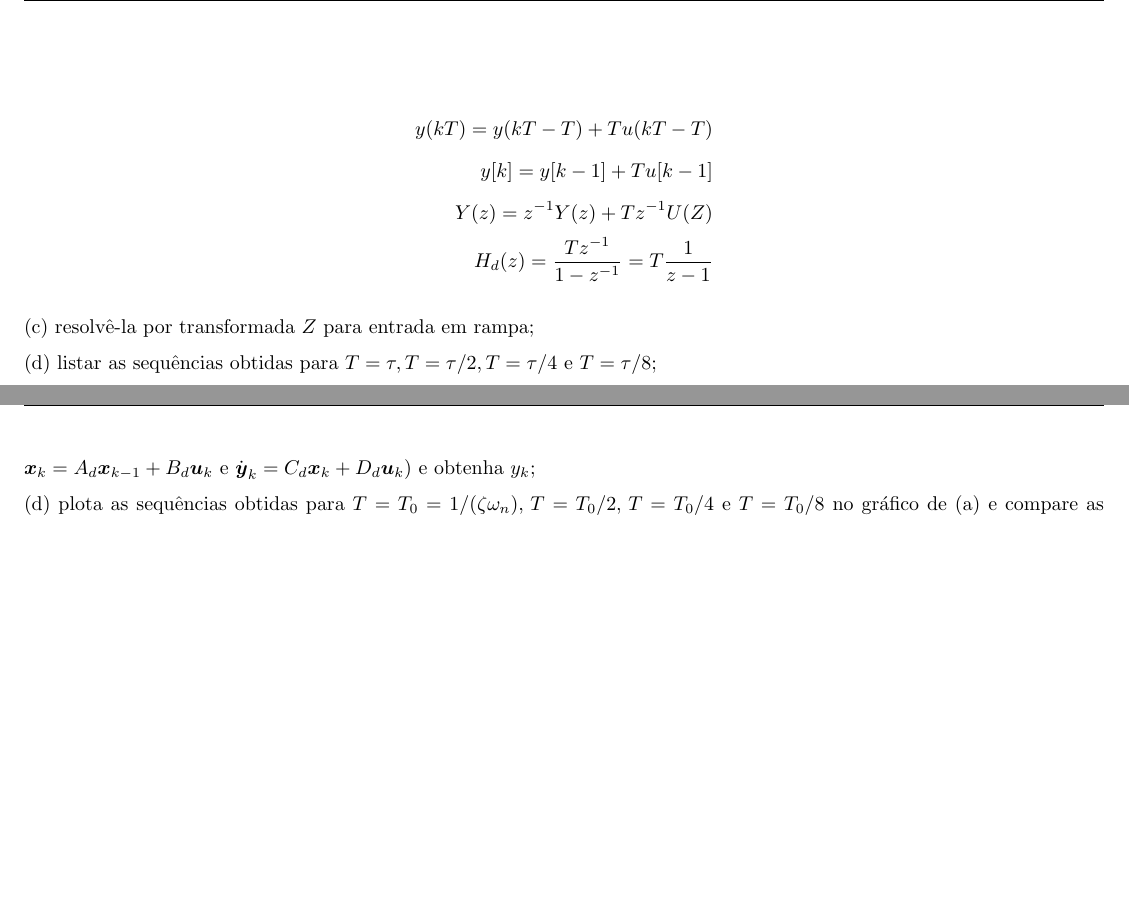
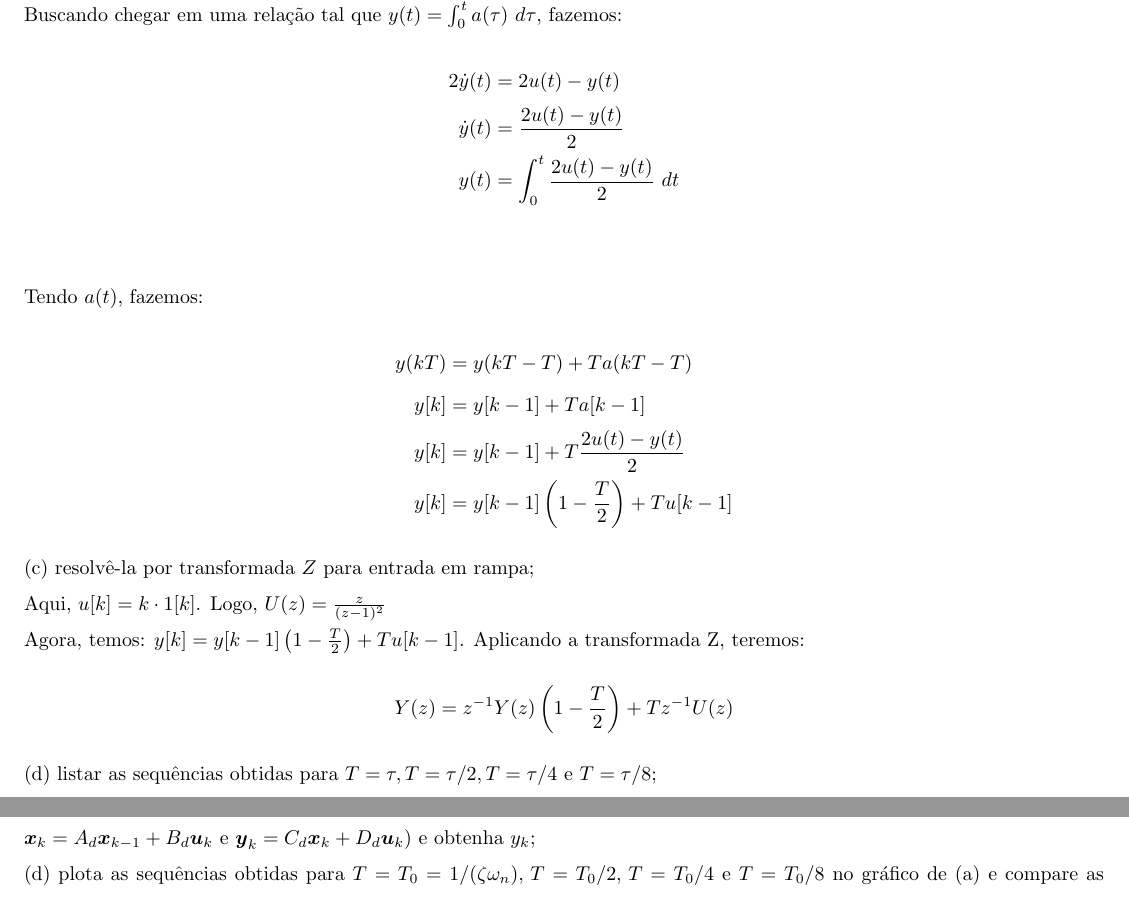
Before and after one commit to mhscardoso/Sig.Sistems, a LaTeX document (Trabalho 5/Trabalho5.tex): two parts of pages 8 and 10 of 10, joined at a grey line, cut at the place of the change, the shorter picture padded with empty space. Compiled offline with pdfLaTeX.

Commit message:
Question 3 - b and c (not done)

```diff
--- a/Trabalho 5/Trabalho5.tex
+++ b/Trabalho 5/Trabalho5.tex
@@ -320,14 +320,29 @@ Utilizando as constantes do grupo, a equação torna-se: $2 \dot{y}(t) + y(t) =
 
 (b) por Euler I, encontrar a equação que relaciona $y_k \leftrightarrow y(kT)$ e $u_k \leftrightarrow u(kT)$;
 
+Buscando chegar em uma relação tal que $y(t) = \int_{0}^{t} a(\tau) \ d\tau$, fazemos:
 \begin{align*}
-    y(kT) = y(kT - T) + Tu(kT - T) \\
-    y[k] = y[k-1] + Tu[k-1] \\
-    Y(z) = z^{-1}Y(z) + Tz^{-1}U(Z) \\
-    H_d(z) = \frac{Tz^{-1}}{1 - z^{-1}} = T \frac{1}{z - 1}
+    2 \dot{y}(t) &= 2u(t) - y(t)\\
+    \dot{y}(t) &= \frac{2u(t) - y(t)}{2}\\
+    y(t) &= \int_{0}^{t} \frac{2u(t) - y(t)}{2} \ dt\\
+\end{align*}
+
+Tendo $a(t)$, fazemos:
+\begin{align*}
+    y(kT) &= y(kT -T) + Ta(kT - T)\\
+    y[k] &= y[k - 1] + Ta[k - 1]\\
+    y[k] &= y[k - 1] + T \frac{2u(t) - y(t)}{2}\\
+    y[k] &= y[k - 1] \left(1 - \frac{T}{2}\right) + Tu[k - 1]
 \end{align*}
 
 (c) resolvê-la por transformada $Z$ para entrada em rampa;
+
+Aqui, $u[k] = k \cdot 1[k]$. Logo, $U(z) = \frac{z}{(z - 1)^2}$
+
+Agora, temos: $y[k] = y[k - 1] \left(1 - \frac{T}{2}\right) + Tu[k - 1]$. Aplicando a transformada Z, teremos:
+\begin{align*}
+    Y(z) = z^{-1}Y(z) \left(1 - \frac{T}{2}\right) + Tz^{-1}U(z)
+\end{align*}
 
 (d) listar as sequências obtidas para $T = \tau, T = \tau / 2, T = \tau / 4 \text{ e } T = \tau / 8$;
 
```
Also changed, not shown: Trabalho 5/Trabalho5.pdf, Trabalho 5/Trabalho5.tex (2 more changed lines).
